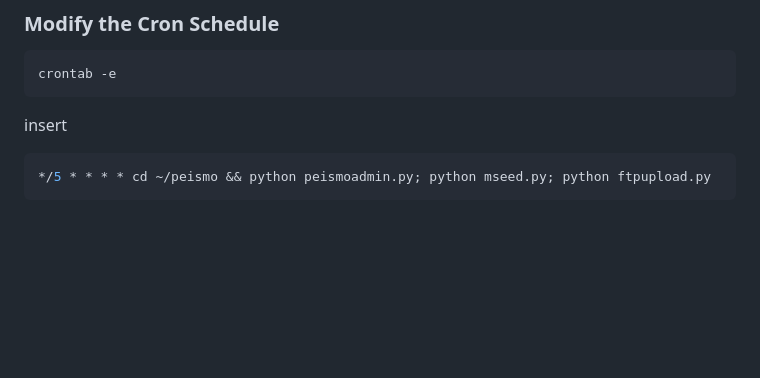
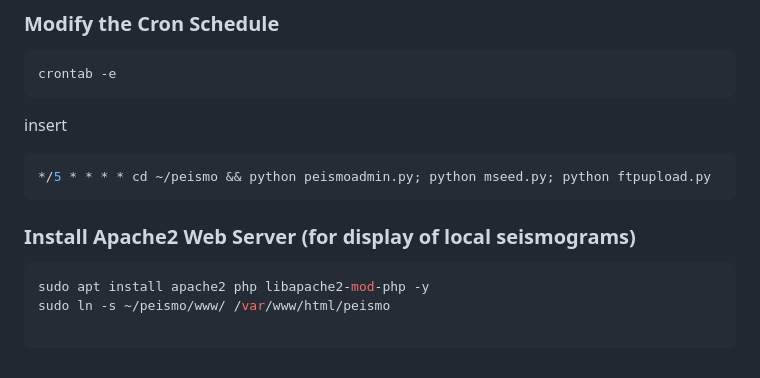
Before and after one commit to islcom/peismo, a Markdown page: readme.md, the part around the change. GitHub-like rendering; blank space fills up the shorter version.

Commit message:
Update readme.md +apache +php

````diff
--- a/readme.md
+++ b/readme.md
@@ -113,3 +113,9 @@ insert
 ```bash
 */5 * * * * cd ~/peismo && python peismoadmin.py; python mseed.py; python ftpupload.py
 ```
+### Install Apache2 Web Server (for display of local seismograms)
+```bash
+sudo apt install apache2 php libapache2-mod-php -y
+sudo ln -s ~/peismo/www/ /var/www/html/peismo
+
+```
````
